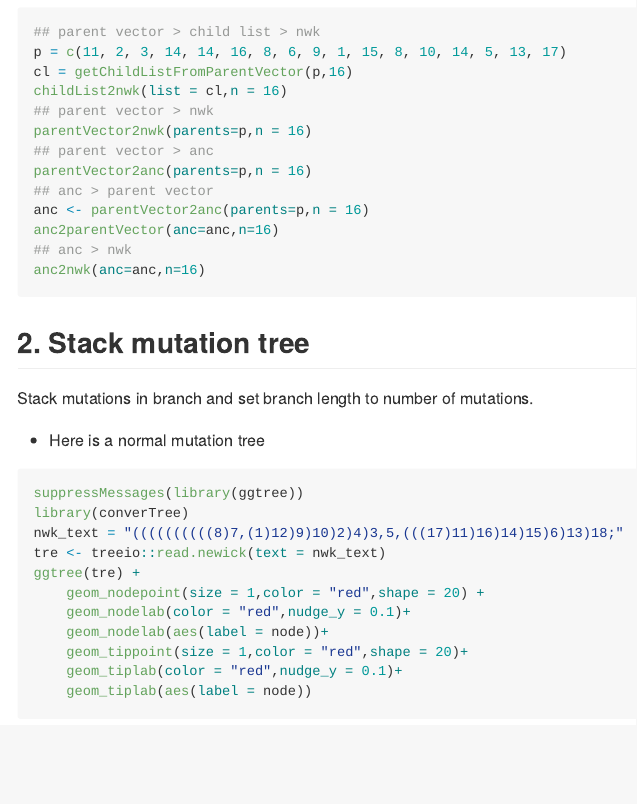
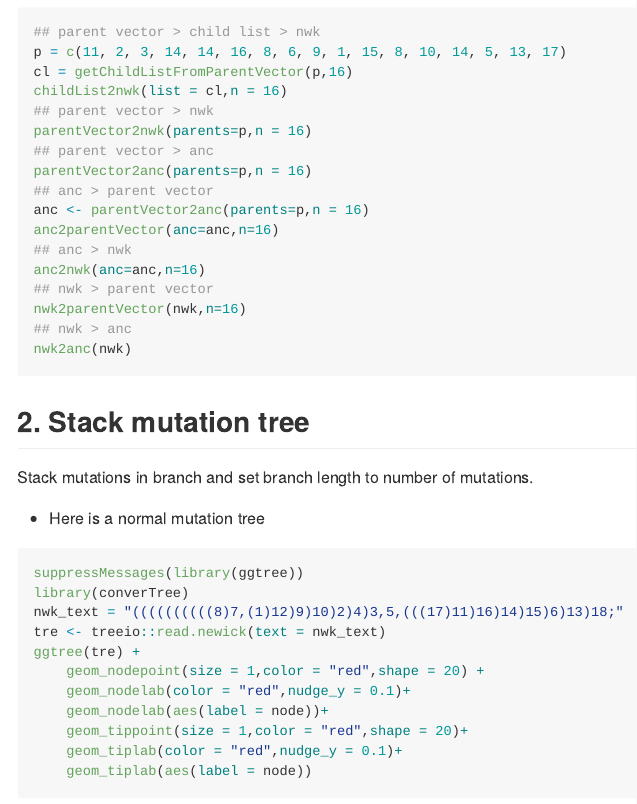
Before and after one commit to xiayh17/converTree, an R Markdown document (README.Rmd): the page in a window 1100 px wide, from 660 px down. The pictures show the output file README.md that the author committed with the source, drawn offline in the style of GitHub.

Commit message:
updata nwk to pv to anc

````diff
--- a/README.Rmd
+++ b/README.Rmd
@@ -59,6 +59,10 @@ anc <- parentVector2anc(parents=p,n = 16)
 anc2parentVector(anc=anc,n=16)
 ## anc > nwk
 anc2nwk(anc=anc,n=16)
+## nwk > parent vector
+nwk2parentVector(nwk,n=16)
+## nwk > anc
+nwk2anc(nwk)
 ```
 
 ## 2. Stack mutation tree
````
Also changed, not shown: R/globals.R (+1 -1 lines), R/nwk2xx.R (+2 -2 lines), README.md, 4 other files.
